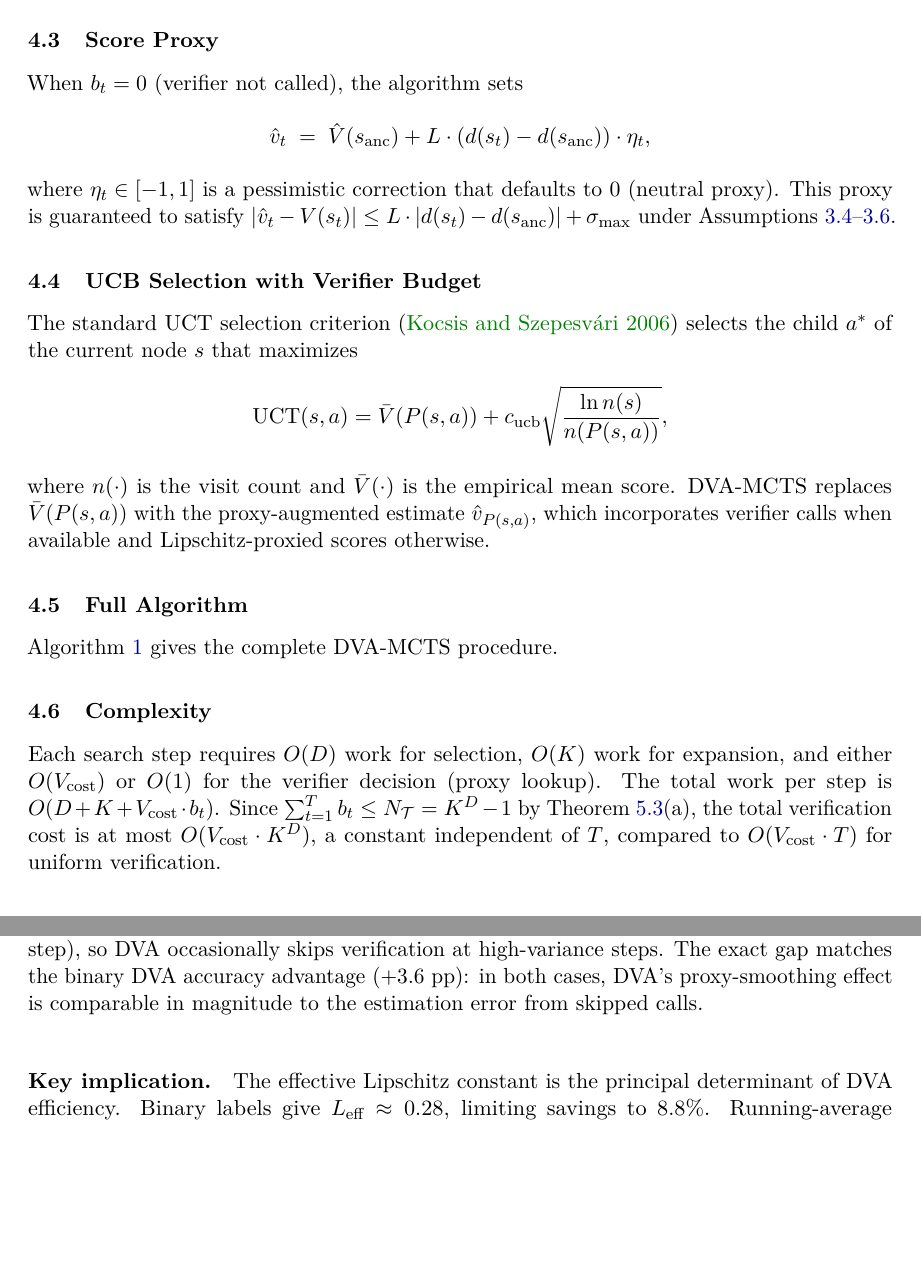
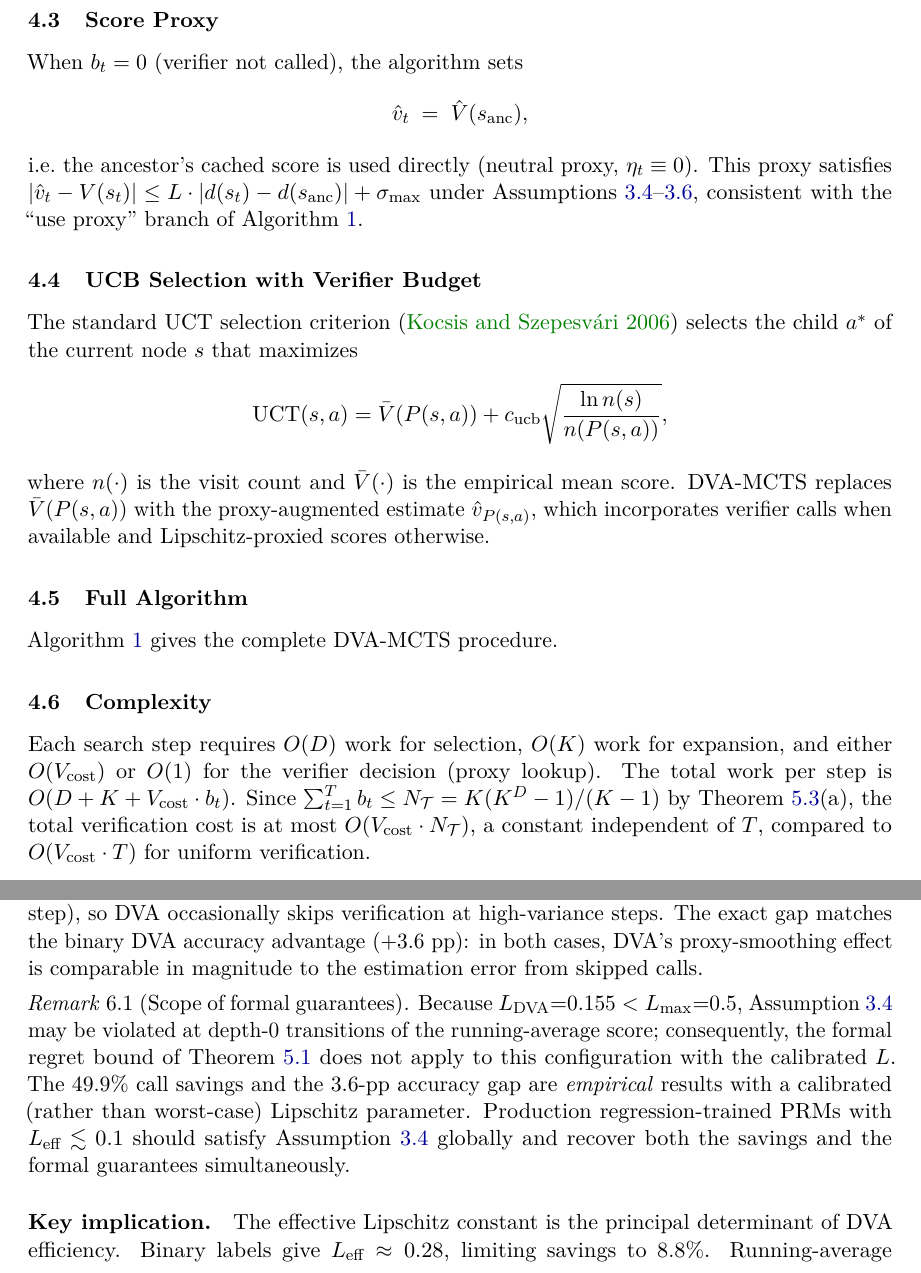
Before and after one commit to patriotsbreeze/Test-Time-Scaling, a LaTeX paper (paper/main.tex, which reads paper/sections/4_algorithm.tex, paper/sections/6_experiments.tex): two parts of pages 7 and 19 of 30, joined at a grey line, cut so that both start at the same text, the shorter picture padded with empty space. Compiled offline with pdfLaTeX.

Commit message:
fix: resolve all JMLR critical and serious issues (C1-C3, S1-S4)
C1: 3_problem_formulation.tex — N_T = K(K^D-1)/(K-1) (was K^D-1)
C2: 4_algorithm.tex — N_T formula and O(N_T) complexity (was K^D)
C3: 7_conclusion.tex — 'Six empirical findings' (was 'Five')
S1: A_appendix.tex — C_1 = 8sigma_max*sqrt(2)*Phi(K,D) for general D
S2: 4_algorithm.tex — score proxy simplified to hat_V(s_anc), eta_t removed
S3: 5_theory.tex — cor:optimal uses O/Omega language, not Theta
S4: 6_experiments.tex — remark on scope of formal guarantees added

Co-Authored-By: Claude Sonnet 4.6 <noreply@anthropic.com>

```diff
--- a/paper/sections/4_algorithm.tex
+++ b/paper/sections/4_algorithm.tex
@@ -42,12 +42,13 @@ algorithms \citep{auer2002finite}.
 
 When $b_t = 0$ (verifier not called), the algorithm sets
 \[
-  \hat{v}_t \;=\; \hat{V}(s_{\text{anc}}) + L \cdot (d(s_t) - d(s_{\text{anc}})) \cdot \eta_t,
+  \hat{v}_t \;=\; \hat{V}(s_{\text{anc}}),
 \]
-where $\eta_t \in [-1, 1]$ is a pessimistic correction that defaults to $0$
-(neutral proxy). This proxy is guaranteed to satisfy
+i.e.\ the ancestor's cached score is used directly (neutral proxy, $\eta_t \equiv 0$).
+This proxy satisfies
 $|\hat{v}_t - V(s_t)| \leq L \cdot |d(s_t) - d(s_{\text{anc}})| + \sigma_{\max}$
-under Assumptions~\ref{ass:lipschitz}--\ref{ass:noise}.
+under Assumptions~\ref{ass:lipschitz}--\ref{ass:noise}, consistent with
+the ``use proxy'' branch of Algorithm~\ref{alg:dva}.
 
 \subsection{UCB Selection with Verifier Budget}
 
@@ -107,6 +108,6 @@ Algorithm~\ref{alg:dva} gives the complete DVA-MCTS procedure.
 Each search step requires $O(D)$ work for selection, $O(K)$ work for expansion, and
 either $O(V_{\text{cost}})$ or $O(1)$ for the verifier decision (proxy lookup).
 The total work per step is $O(D + K + V_{\text{cost}} \cdot b_t)$. Since
-$\sum_{t=1}^T b_t \leq N_{\mathcal{T}} = K^D - 1$ by Theorem~\ref{thm:calls}(a),
-the total verification cost is at most $O(V_{\text{cost}} \cdot K^D)$, a constant
+$\sum_{t=1}^T b_t \leq N_{\mathcal{T}} = K(K^D-1)/(K-1)$ by Theorem~\ref{thm:calls}(a),
+the total verification cost is at most $O(V_{\text{cost}} \cdot N_{\mathcal{T}})$, a constant
 independent of~$T$, compared to $O(V_{\text{cost}} \cdot T)$ for uniform verification.
--- a/paper/sections/6_experiments.tex
+++ b/paper/sections/6_experiments.tex
@@ -514,6 +514,18 @@ high-variance steps.  The exact gap matches the binary DVA accuracy advantage
 ($+3.6$ pp): in both cases, DVA's proxy-smoothing effect is comparable in
 magnitude to the estimation error from skipped calls.
 
+\begin{remark}[Scope of formal guarantees]
+Because $L_{\text{DVA}}{=}0.155 < L_{\max}{=}0.5$, Assumption~\ref{ass:lipschitz}
+may be violated at depth-0 transitions of the running-average score; consequently,
+the formal regret bound of Theorem~\ref{thm:main} does not apply to this
+configuration with the calibrated $L$.
+The $49.9\%$ call savings and the $3.6$-pp accuracy gap are \emph{empirical} results
+with a calibrated (rather than worst-case) Lipschitz parameter.
+Production regression-trained PRMs with $L_{\text{eff}} \lesssim 0.1$ should
+satisfy Assumption~\ref{ass:lipschitz} globally and recover both the savings
+and the formal guarantees simultaneously.
+\end{remark}
+
 \paragraph{Key implication.}
 The effective Lipschitz constant is the principal determinant of DVA efficiency.
 Binary labels give $L_{\text{eff}}\approx 0.28$, limiting savings to $8.8\%$.
```
Also changed, not shown: paper/sections/3_problem_formulation.tex (+1 -1 lines), paper/sections/5_theory.tex (+6 -5 lines), paper/sections/7_conclusion.tex (+1 -1 lines), paper/sections/A_appendix.tex (+1 -1 lines), paper/main.pdf.
